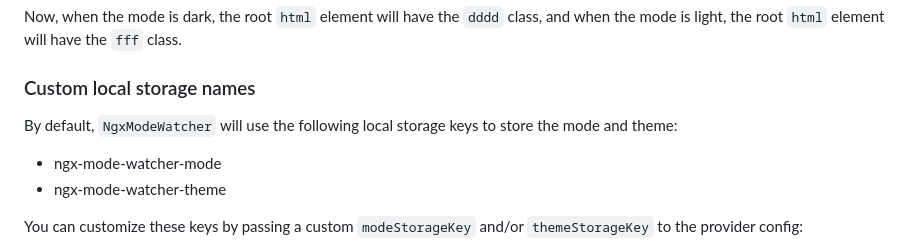
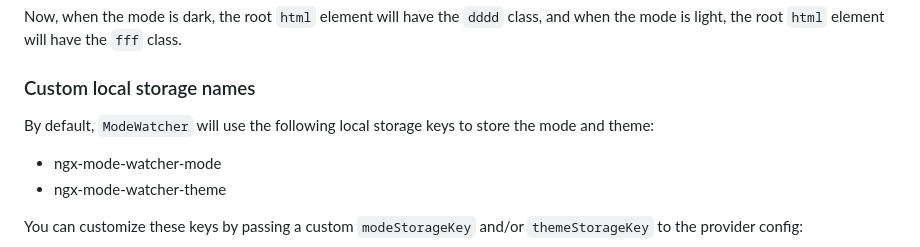
Before and after one commit to tutkli/ngx-mode-watcher, a Markdown page: README.md, the part around the change. Rendered like a GitHub page.

Commit message:
docs: update README.md

```diff
--- a/README.md
+++ b/README.md
@@ -97,7 +97,7 @@ Now, when the mode is dark, the root `html` element will have the `dddd` class,
 
 ### Custom local storage names
 
-By default, `NgxModeWatcher` will use the following local storage keys to store the mode and theme:
+By default, `ModeWatcher` will use the following local storage keys to store the mode and theme:
 
 - ngx-mode-watcher-mode
 - ngx-mode-watcher-theme
```
